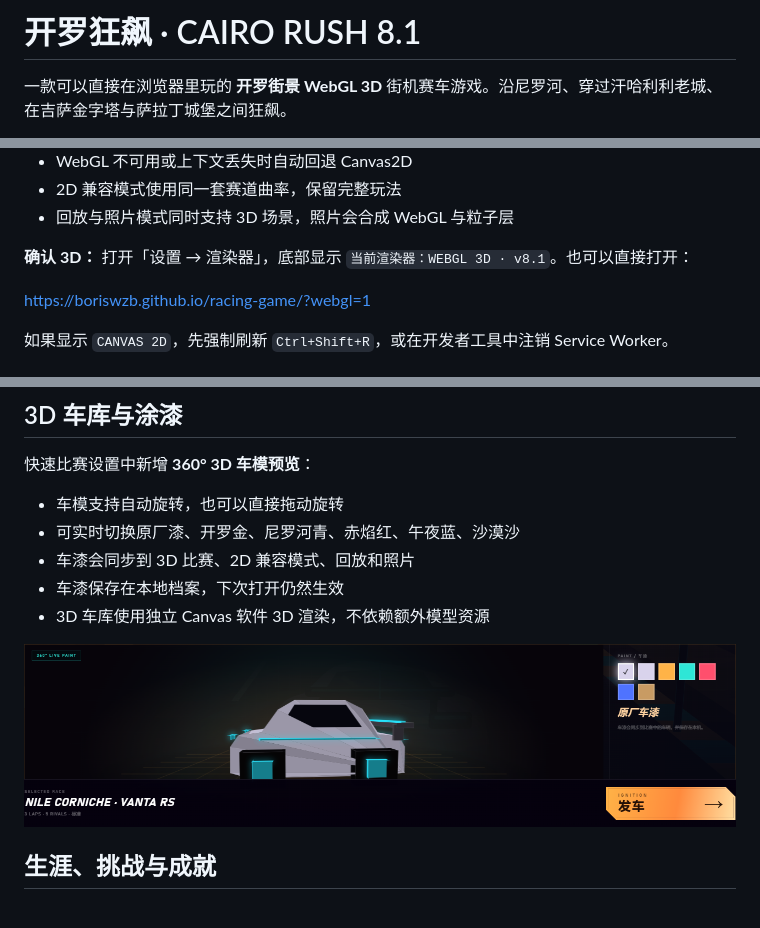
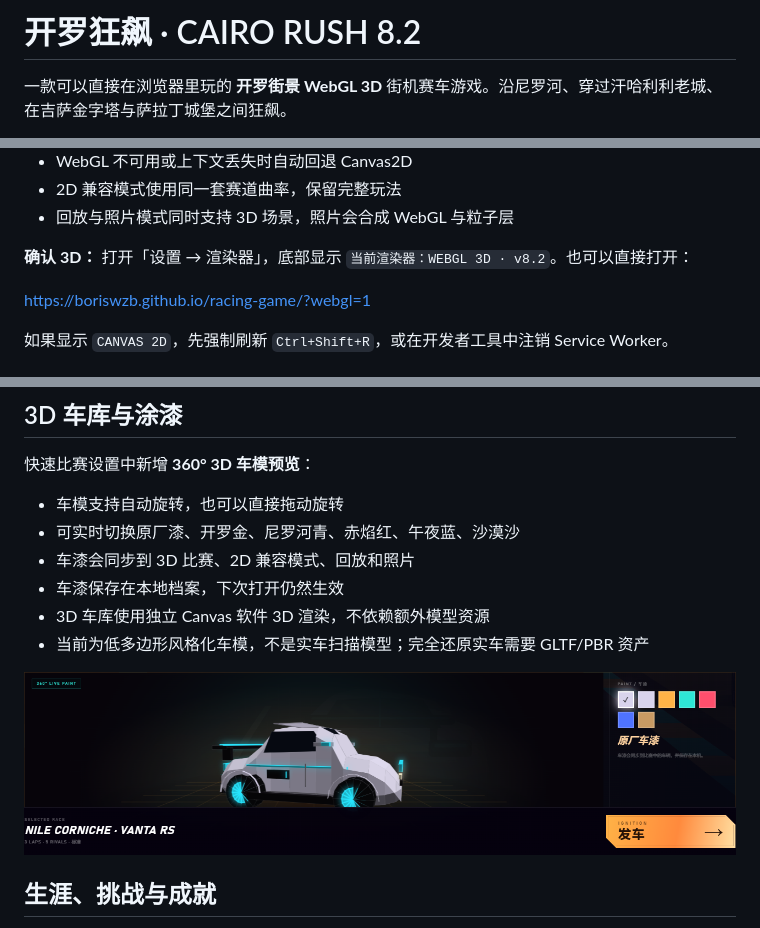
Before and after one commit to boriswzb/racing-game, a Markdown page: README.md, 3 parts joined by grey strips. Drawn GitHub-style; pictures changed too: preview-garage.png.

Commit message:
feat: Cairo Rush 8.2 - reshape 3D car with continuous hull and fenders

```diff
--- a/README.md
+++ b/README.md
@@ -1,4 +1,4 @@
-# 开罗狂飙 · CAIRO RUSH 8.1
+# 开罗狂飙 · CAIRO RUSH 8.2
 
 一款可以直接在浏览器里玩的 **开罗街景 WebGL 3D** 街机赛车游戏。沿尼罗河、穿过汗哈利利老城、在吉萨金字塔与萨拉丁城堡之间狂飙。
 
@@ -45,7 +45,7 @@
 - 2D 兼容模式使用同一套赛道曲率，保留完整玩法
 - 回放与照片模式同时支持 3D 场景，照片会合成 WebGL 与粒子层
 
-**确认 3D：** 打开「设置 → 渲染器」，底部显示 `当前渲染器：WEBGL 3D · v8.1`。也可以直接打开：
+**确认 3D：** 打开「设置 → 渲染器」，底部显示 `当前渲染器：WEBGL 3D · v8.2`。也可以直接打开：
 
 https://boriswzb.github.io/racing-game/?webgl=1
 
@@ -77,6 +77,7 @@ https://boriswzb.github.io/racing-game/?webgl=1
 - 车漆会同步到 3D 比赛、2D 兼容模式、回放和照片
 - 车漆保存在本地档案，下次打开仍然生效
 - 3D 车库使用独立 Canvas 软件 3D 渲染，不依赖额外模型资源
+- 当前为低多边形风格化车模，不是实车扫描模型；完全还原实车需要 GLTF/PBR 资产
 
 ![3D 车库与涂漆](preview-garage.png)
 
```
Also changed, not shown: other parts of README.md (+2 -1 lines), 3 other files.
